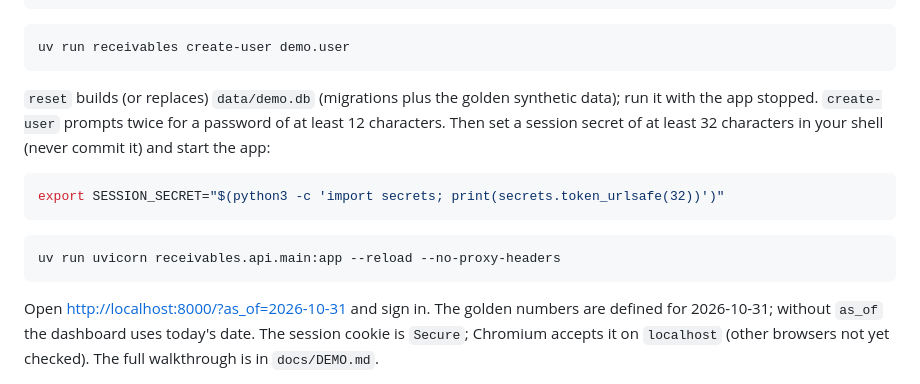
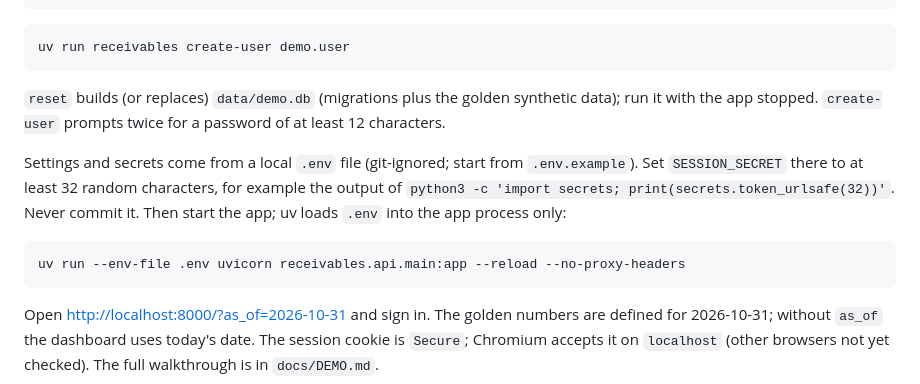
Before and after one commit to aha2003/receivables-agent, a Markdown page: README.md, the part around the change. GitHub-like rendering.

Commit message:
[S3.01] Document starting the app with uv run --env-file .env
Co-Authored-By: Claude Opus 5.5 <noreply@anthropic.com>

````diff
--- a/README.md
+++ b/README.md
@@ -49,14 +49,12 @@ uv run receivables reset
 uv run receivables create-user demo.user
 ```
 
-`reset` builds (or replaces) `data/demo.db` (migrations plus the golden synthetic data); run it with the app stopped. `create-user` prompts twice for a password of at least 12 characters. Then set a session secret of at least 32 characters in your shell (never commit it) and start the app:
+`reset` builds (or replaces) `data/demo.db` (migrations plus the golden synthetic data); run it with the app stopped. `create-user` prompts twice for a password of at least 12 characters.
+
+Settings and secrets come from a local `.env` file (git-ignored; start from `.env.example`). Set `SESSION_SECRET` there to at least 32 random characters, for example the output of `python3 -c 'import secrets; print(secrets.token_urlsafe(32))'`. Never commit it. Then start the app; uv loads `.env` into the app process only:
 
 ```bash
-export SESSION_SECRET="$(python3 -c 'import secrets; print(secrets.token_urlsafe(32))')"
-```
-
-```bash
-uv run uvicorn receivables.api.main:app --reload --no-proxy-headers
+uv run --env-file .env uvicorn receivables.api.main:app --reload --no-proxy-headers
 ```
 
 Open <http://localhost:8000/?as_of=2026-10-31> and sign in. The golden numbers are defined for 2026-10-31; without `as_of` the dashboard uses today's date. The session cookie is `Secure`; Chromium accepts it on `localhost` (other browsers not yet checked). The full walkthrough is in `docs/DEMO.md`.
````
Also changed, not shown: CLAUDE.md (+1 -1 lines), docs/DEMO.md (+1 -1 lines).
